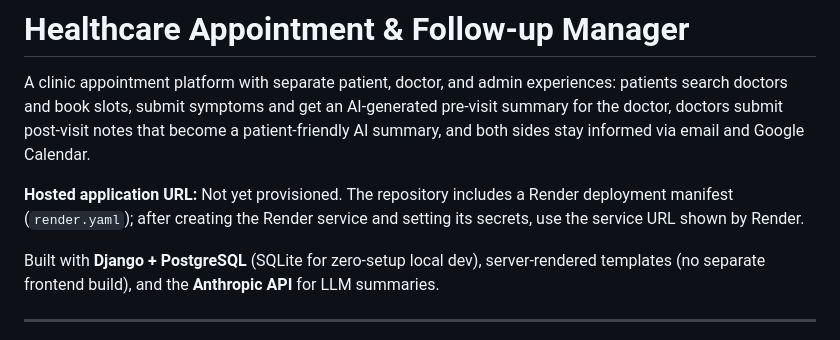
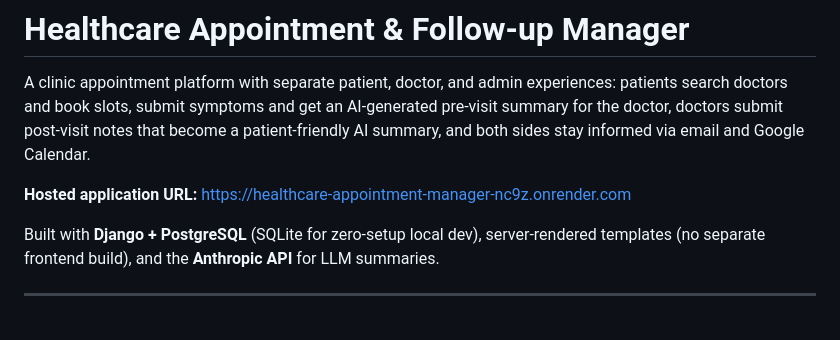
Before and after one commit to Kiran-Pradha/Healthcare-Appointment-Manager, a Markdown page: README.md, the part around the change. GitHub-like rendering.

Commit message:
Add live hosted application URL

```diff
--- a/README.md
+++ b/README.md
@@ -2,7 +2,7 @@
 
 A clinic appointment platform with separate patient, doctor, and admin experiences: patients search doctors and book slots, submit symptoms and get an AI-generated pre-visit summary for the doctor, doctors submit post-visit notes that become a patient-friendly AI summary, and both sides stay informed via email and Google Calendar.
 
-**Hosted application URL:** Not yet provisioned. The repository includes a Render deployment manifest (`render.yaml`); after creating the Render service and setting its secrets, use the service URL shown by Render.
+**Hosted application URL:** https://healthcare-appointment-manager-nc9z.onrender.com
 
 Built with **Django + PostgreSQL** (SQLite for zero-setup local dev), server-rendered templates (no separate frontend build), and the **Anthropic API** for LLM summaries.
 
```
